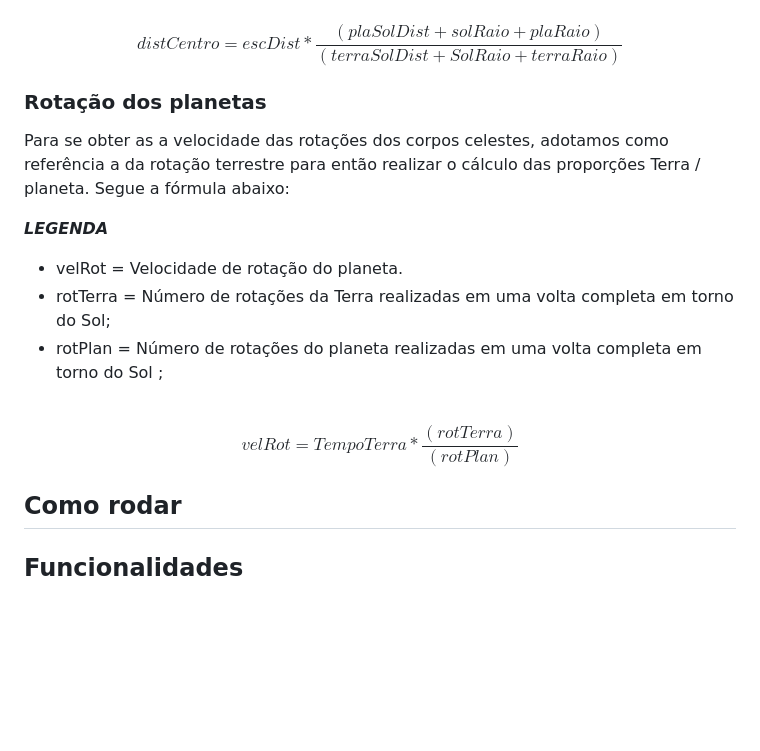
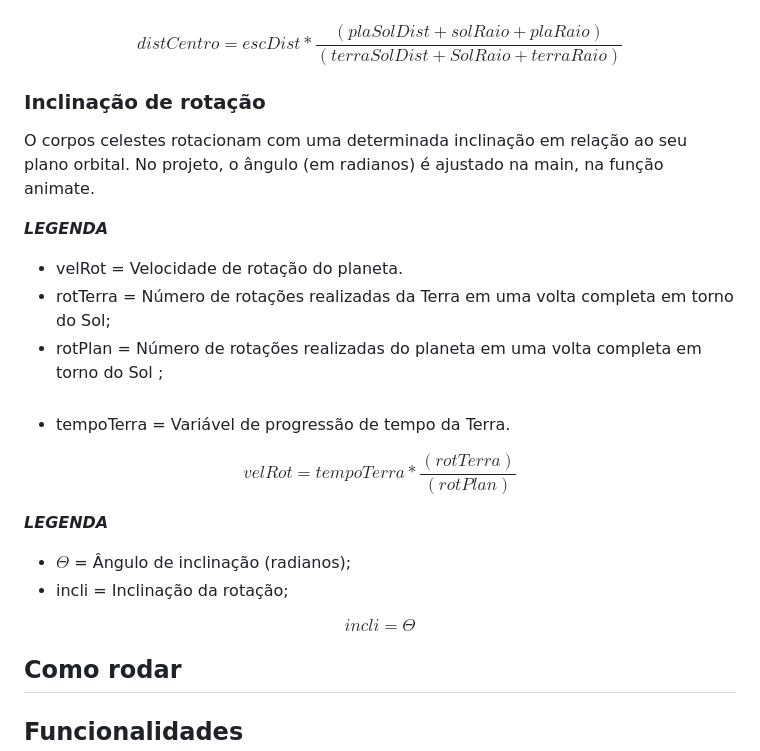
Before and after one commit to anderson-ferreira-ufc/comp_graf-trab1, a Markdown page: README.md, the part around the change. GitHub-like rendering; blank space fills up the shorter version.

```diff
--- a/README.md
+++ b/README.md
@@ -59,20 +59,29 @@ $$
 distCentro = escDist* \frac {(plaSolDist + solRaio + plaRaio)}{(terraSolDist + SolRaio + terraRaio)}
 $$
 
-### Rotação dos planetas
-Para se obter as a velocidade das rotações dos corpos celestes, adotamos como referência a da rotação
-terrestre para então realizar o cálculo das proporções Terra / planeta. Segue a fórmula abaixo:
+### Inclinação de rotação
+O corpos celestes rotacionam com uma determinada inclinação em relação ao seu plano orbital. No
+projeto, o ângulo (em radianos) é ajustado na main, na função animate.
 
 
 ***LEGENDA***
 * velRot = Velocidade de rotação do planeta.
-* rotTerra = Número de rotações da Terra realizadas em uma volta completa em torno do Sol;
-* rotPlan = Número de rotações do planeta realizadas em uma volta completa em torno do Sol ;<br><br>
-
+* rotTerra = Número de rotações realizadas da Terra em uma volta completa em torno do Sol;
+* rotPlan = Número de rotações realizadas do planeta em uma volta completa em torno do Sol ;<br><br>
+* tempoTerra = Variável de progressão de tempo da Terra.
 
 $$
-velRot = TempoTerra* \frac {(rotTerra)}{(rotPlan)}
+velRot = tempoTerra* \frac {(rotTerra)}{(rotPlan)}
 $$
+
+***LEGENDA***
+* $\Theta$ = Ângulo de inclinação (radianos);
+* incli = Inclinação da rotação;
+
+$$
+incli = \Theta
+$$
+
 
 ## Como rodar
 
```
